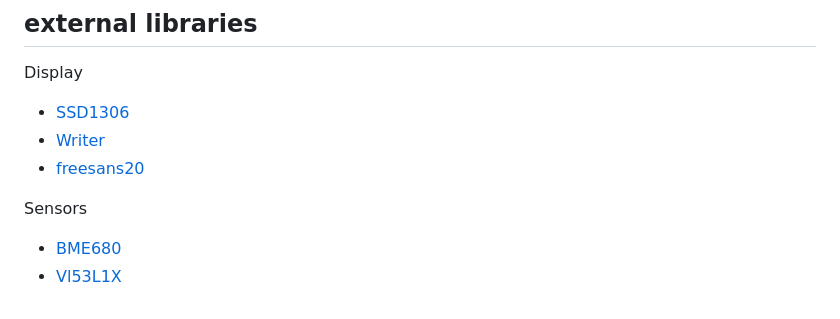
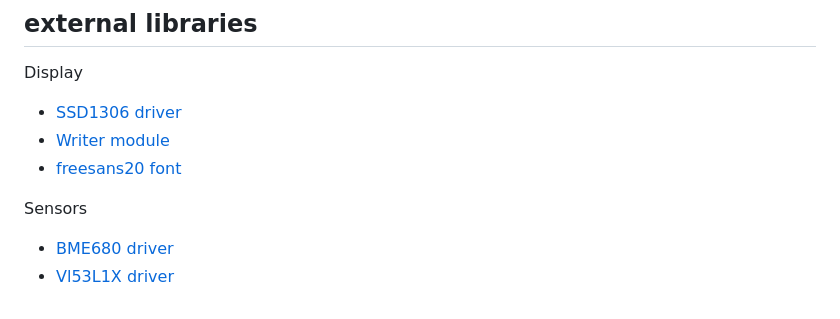
Before and after one commit to Lupin3000/ESP, a Markdown page: README.md, the part around the change. GitHub-like rendering.

Commit message:
some more information

```diff
--- a/README.md
+++ b/README.md
@@ -98,10 +98,10 @@ IN PROGRESS
 ## external libraries
 
 Display
-- [SSD1306](./lib/ssd1306.py)
-- [Writer](./lib/writer.py)
-- [freesans20](./lib/freesans20.py)
+- [SSD1306 driver](./lib/ssd1306.py)
+- [Writer module](./lib/writer.py)
+- [freesans20 font](./lib/freesans20.py)
 
 Sensors
-- [BME680](./lib/bme680.py)
-- [Vl53L1X](./lib/vl53l1x.py)
+- [BME680 driver](./lib/bme680.py)
+- [Vl53L1X driver](./lib/vl53l1x.py)
```
